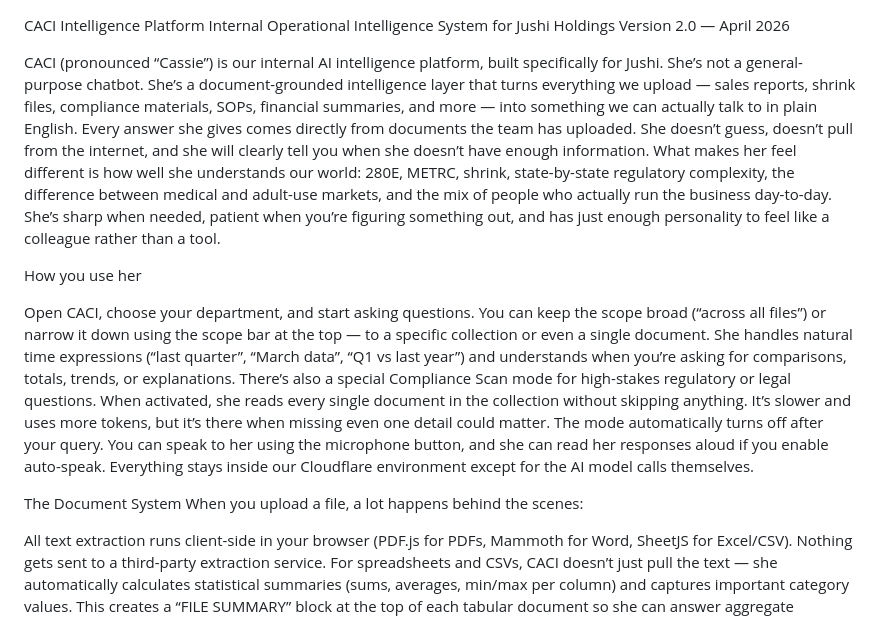
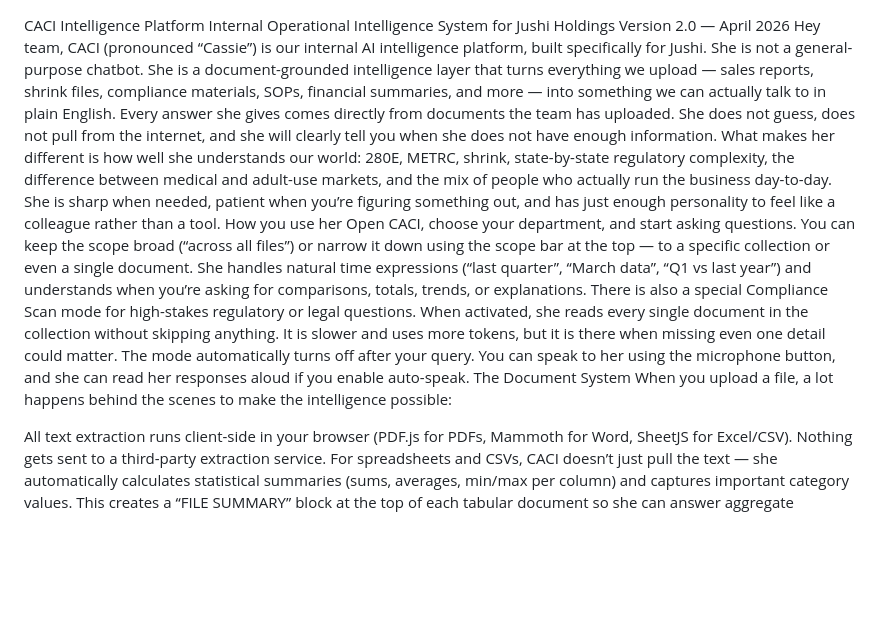
Before and after one commit to timkosuge/CACI2.0, a Markdown page: README.md, the part around one of its changes. Rendered like a GitHub page; blank space fills up the shorter version.

```diff
--- a/README.md
+++ b/README.md
@@ -1,19 +1,15 @@
 CACI Intelligence Platform
 Internal Operational Intelligence System for Jushi Holdings
 Version 2.0 — April 2026
-
-CACI (pronounced “Cassie”) is our internal AI intelligence platform, built specifically for Jushi. She’s not a general-purpose chatbot. She’s a document-grounded intelligence layer that turns everything we upload — sales reports, shrink files, compliance materials, SOPs, financial summaries, and more — into something we can actually talk to in plain English.
-Every answer she gives comes directly from documents the team has uploaded. She doesn’t guess, doesn’t pull from the internet, and she will clearly tell you when she doesn’t have enough information. What makes her feel different is how well she understands our world: 280E, METRC, shrink, state-by-state regulatory complexity, the difference between medical and adult-use markets, and the mix of people who actually run the business day-to-day. She’s sharp when needed, patient when you’re figuring something out, and has just enough personality to feel like a colleague rather than a tool.
-
+Hey team,
+CACI (pronounced “Cassie”) is our internal AI intelligence platform, built specifically for Jushi. She is not a general-purpose chatbot. She is a document-grounded intelligence layer that turns everything we upload — sales reports, shrink files, compliance materials, SOPs, financial summaries, and more — into something we can actually talk to in plain English.
+Every answer she gives comes directly from documents the team has uploaded. She does not guess, does not pull from the internet, and she will clearly tell you when she does not have enough information. What makes her different is how well she understands our world: 280E, METRC, shrink, state-by-state regulatory complexity, the difference between medical and adult-use markets, and the mix of people who actually run the business day-to-day. She is sharp when needed, patient when you’re figuring something out, and has just enough personality to feel like a colleague rather than a tool.
 How you use her
-
 Open CACI, choose your department, and start asking questions. You can keep the scope broad (“across all files”) or narrow it down using the scope bar at the top — to a specific collection or even a single document. She handles natural time expressions (“last quarter”, “March data”, “Q1 vs last year”) and understands when you’re asking for comparisons, totals, trends, or explanations.
-There’s also a special Compliance Scan mode for high-stakes regulatory or legal questions. When activated, she reads every single document in the collection without skipping anything. It’s slower and uses more tokens, but it’s there when missing even one detail could matter. The mode automatically turns off after your query.
-You can speak to her using the microphone button, and she can read her responses aloud if you enable auto-speak. Everything stays inside our Cloudflare environment except for the AI model calls themselves.
-
-
+There is also a special Compliance Scan mode for high-stakes regulatory or legal questions. When activated, she reads every single document in the collection without skipping anything. It is slower and uses more tokens, but it is there when missing even one detail could matter. The mode automatically turns off after your query.
+You can speak to her using the microphone button, and she can read her responses aloud if you enable auto-speak.
 The Document System
-When you upload a file, a lot happens behind the scenes:
+When you upload a file, a lot happens behind the scenes to make the intelligence possible:
 
 All text extraction runs client-side in your browser (PDF.js for PDFs, Mammoth for Word, SheetJS for Excel/CSV). Nothing gets sent to a third-party extraction service.
 For spreadsheets and CSVs, CACI doesn’t just pull the text — she automatically calculates statistical summaries (sums, averages, min/max per column) and captures important category values. This creates a “FILE SUMMARY” block at the top of each tabular document so she can answer aggregate questions quickly and accurately without scanning every row.
```
Also changed, not shown: other parts of README.md (+47 -56 lines).
